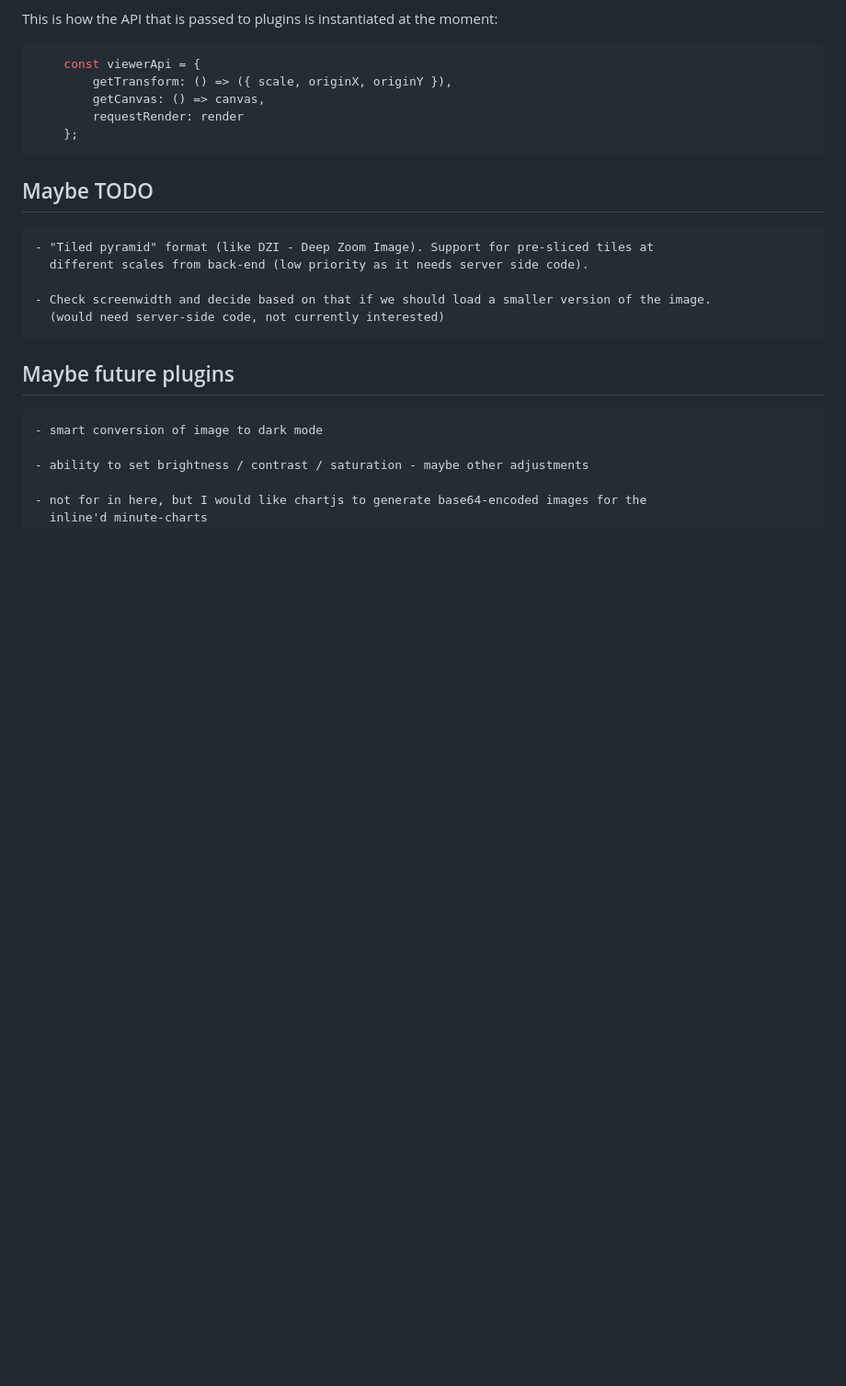
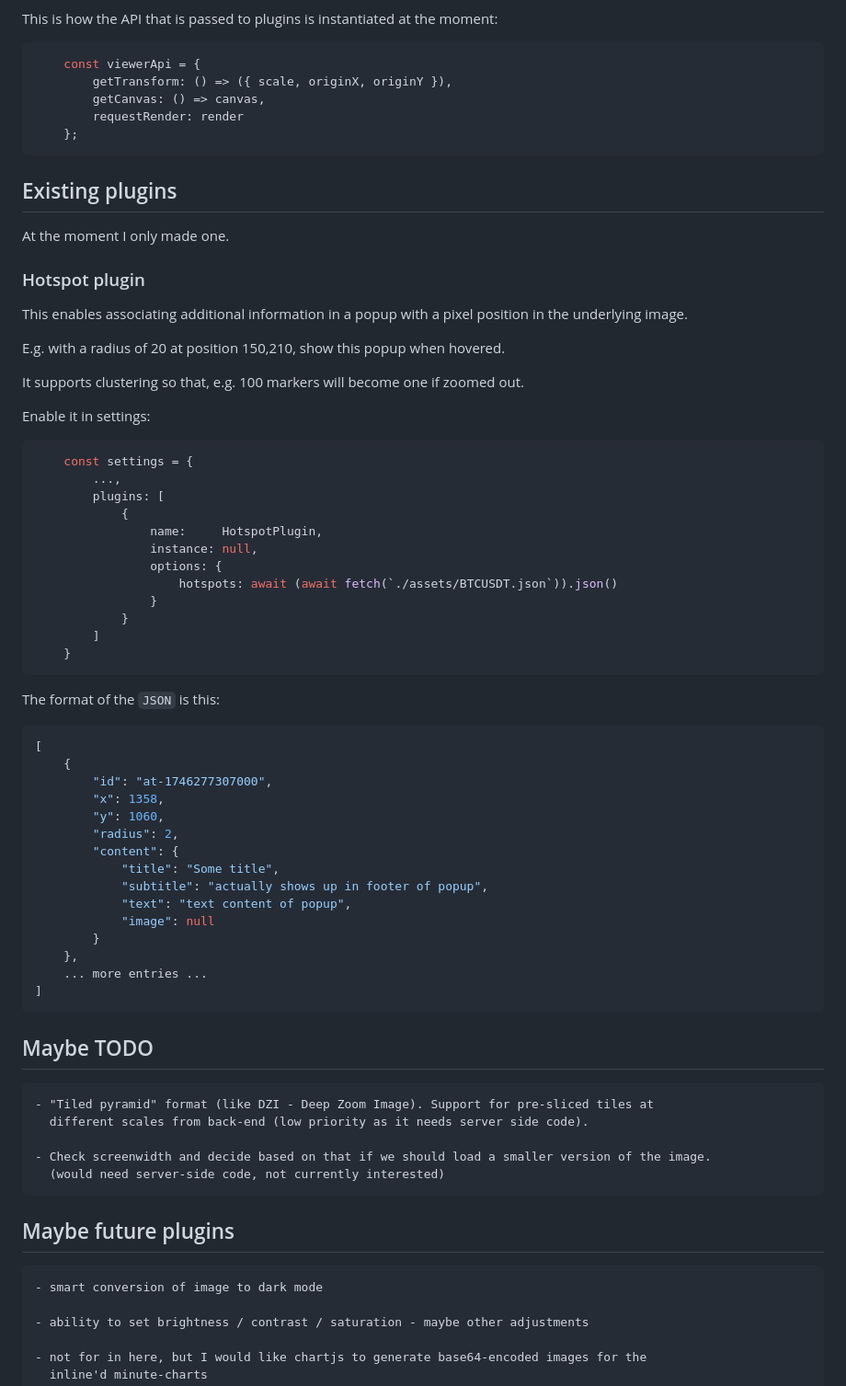
Before and after one commit to romland/smoozoo, a Markdown page: README.md, the part around the change. Shown at 92% size. Drawn GitHub-style; blank space fills up the shorter version.

Commit message:
Explaining the plugin

````diff
--- a/README.md
+++ b/README.md
@@ -203,6 +203,52 @@ This is how the API that is passed to plugins is instantiated at the moment:
     };
 ```
 
+## Existing plugins
+At the moment I only made one.
+
+### Hotspot plugin
+This enables associating additional information in a popup with a pixel position in the underlying image.
+
+E.g. with a radius of 20 at position 150,210, show this popup when hovered.
+
+It supports clustering so that, e.g. 100 markers will become one if zoomed out.
+
+Enable it in settings:
+```javascript
+    const settings = {
+        ...,
+        plugins: [
+            {
+                name:     HotspotPlugin,
+                instance: null,
+                options: {
+                    hotspots: await (await fetch(`./assets/BTCUSDT.json`)).json()
+                }
+            }
+        ]
+    }
+```
+
+The format of the `JSON` is this:
+
+```json
+[
+    {
+        "id": "at-1746277307000",
+        "x": 1358,
+        "y": 1060,
+        "radius": 2,
+        "content": {
+            "title": "Some title",
+            "subtitle": "actually shows up in footer of popup",
+            "text": "text content of popup",
+            "image": null
+        }
+    },
+    ... more entries ...
+]
+```
+
 
 ## Maybe TODO
     - "Tiled pyramid" format (like DZI - Deep Zoom Image). Support for pre-sliced tiles at
````
